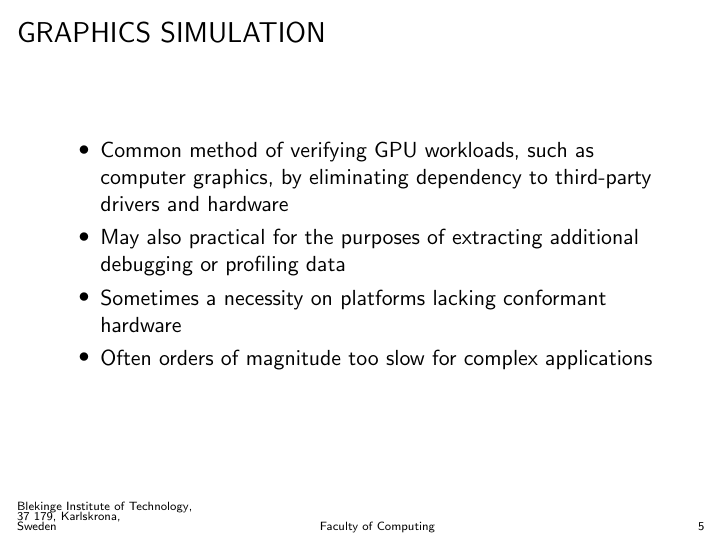
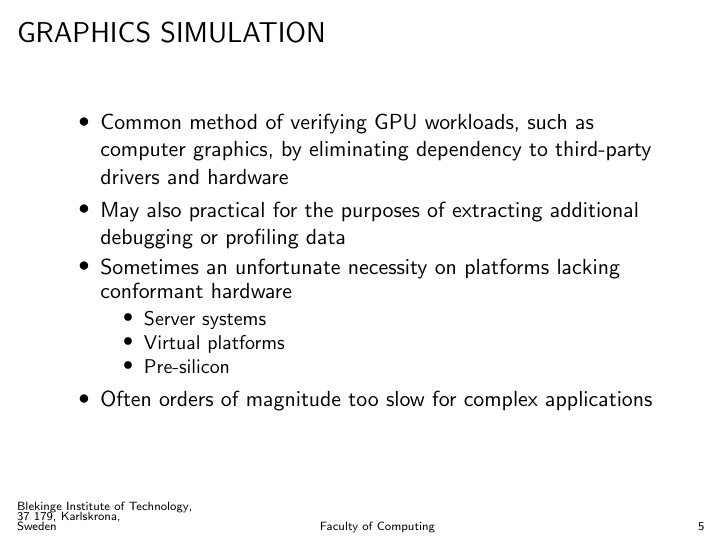
Before and after one commit to CaterHatterPillar/warp-paper, LaTeX slides (presentation/GAME_HARD_01_PRESENTATION.tex, which reads presentation/GAME_HARD_01_PRESENTATION_INTRODUCTION.tex): page 5 of 20. Compiled offline with pdfLaTeX.

Commit message:
Added platform examples under Introduction concerning typical systems that may require software rendering.

```diff
--- a/presentation/GAME_HARD_01_PRESENTATION_INTRODUCTION.tex
+++ b/presentation/GAME_HARD_01_PRESENTATION_INTRODUCTION.tex
@@ -70,7 +70,12 @@ The Reference Device Driver or Reference Rasterizer:
 \begin{itemize}
 \item Common method of verifying GPU workloads, such as computer graphics, by eliminating dependency to third-party drivers and hardware
 \item May also practical for the purposes of extracting additional debugging or profiling data
-\item Sometimes a necessity on platforms lacking conformant hardware
+\item Sometimes an unfortunate necessity on platforms lacking conformant hardware
+  \begin{itemize}
+  \item Server systems
+  \item Virtual platforms
+  \item Pre-silicon
+  \end{itemize}
 \item Often orders of magnitude too slow for complex applications
 \end{itemize}
 
```
